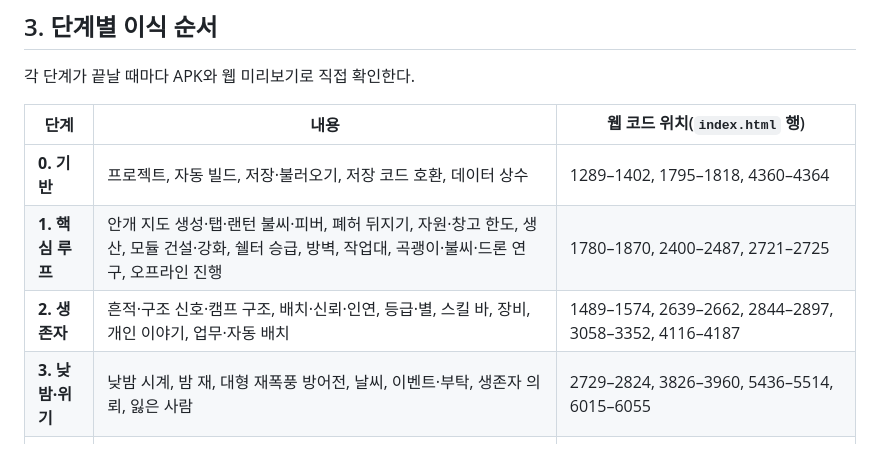
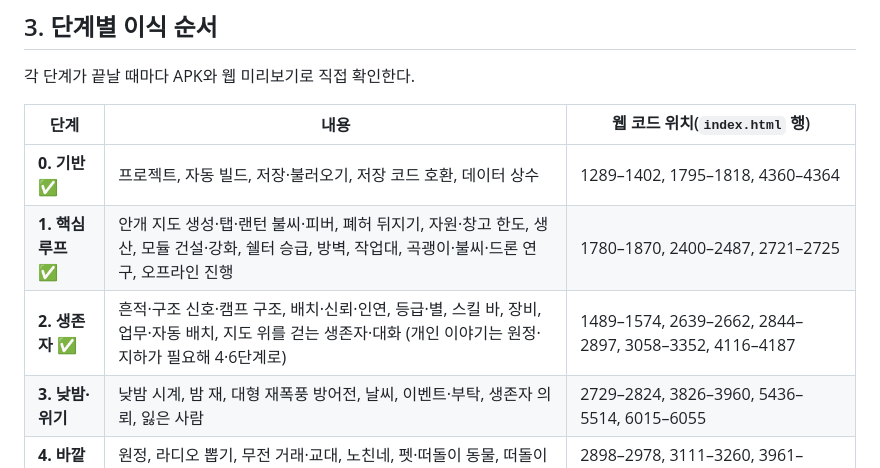
Before and after one commit to gogeangs/taptocity, a Markdown page: docs/native-port-plan.md, the part around the change. GitHub-like rendering.

Commit message:
계획: 0~2단계 완료 표시
Co-Authored-By: Claude Opus 5.5 <noreply@anthropic.com>
Claude-Session: https://claude.ai/code/session_018enBL1RH3aQjxdPQHYhRJ5

```diff
--- a/docs/native-port-plan.md
+++ b/docs/native-port-plan.md
@@ -38,9 +38,9 @@
 
 | 단계 | 내용 | 웹 코드 위치(`index.html` 행) |
 |---|---|---|
-| **0. 기반** | 프로젝트, 자동 빌드, 저장·불러오기, 저장 코드 호환, 데이터 상수 | 1289–1402, 1795–1818, 4360–4364 |
-| **1. 핵심 루프** | 안개 지도 생성·탭·랜턴 불씨·피버, 폐허 뒤지기, 자원·창고 한도, 생산, 모듈 건설·강화, 쉘터 승급, 방벽, 작업대, 곡괭이·불씨·드론 연구, 오프라인 진행 | 1780–1870, 2400–2487, 2721–2725 |
-| **2. 생존자** | 흔적·구조 신호·캠프 구조, 배치·신뢰·인연, 등급·별, 스킬 바, 장비, 개인 이야기, 업무·자동 배치 | 1489–1574, 2639–2662, 2844–2897, 3058–3352, 4116–4187 |
+| **0. 기반** ✅ | 프로젝트, 자동 빌드, 저장·불러오기, 저장 코드 호환, 데이터 상수 | 1289–1402, 1795–1818, 4360–4364 |
+| **1. 핵심 루프** ✅ | 안개 지도 생성·탭·랜턴 불씨·피버, 폐허 뒤지기, 자원·창고 한도, 생산, 모듈 건설·강화, 쉘터 승급, 방벽, 작업대, 곡괭이·불씨·드론 연구, 오프라인 진행 | 1780–1870, 2400–2487, 2721–2725 |
+| **2. 생존자** ✅ | 흔적·구조 신호·캠프 구조, 배치·신뢰·인연, 등급·별, 스킬 바, 장비, 업무·자동 배치, 지도 위를 걷는 생존자·대화 (개인 이야기는 원정·지하가 필요해 4·6단계로) | 1489–1574, 2639–2662, 2844–2897, 3058–3352, 4116–4187 |
 | **3. 낮밤·위기** | 낮밤 시계, 밤 재, 대형 재폭풍 방어전, 날씨, 이벤트·부탁, 생존자 의뢰, 잃은 사람 | 2729–2824, 3826–3960, 5436–5514, 6015–6055 |
 | **4. 바깥 세상** | 원정, 라디오 뽑기, 무전 거래·교대, 노친네, 펫·떠돌이 동물, 떠돌이 무리, 아이들, 장식, 유물, 잔치 | 2898–2978, 3111–3260, 3961–4084, 4793–5016, 5166–5181 |
 | **5. 이야기** | 스토리 10장·대화·길잡이, 일기, 회상 갤러리, 사건 수첩·사라진 3분·까마귀, 튜토리얼 '그날 밤', 업적·칭호, 피날레·엔딩 | 1470–1478, 1880–2107, 4086–4096, 5067–5133, 5688–6014, 6178–6262 |
```
